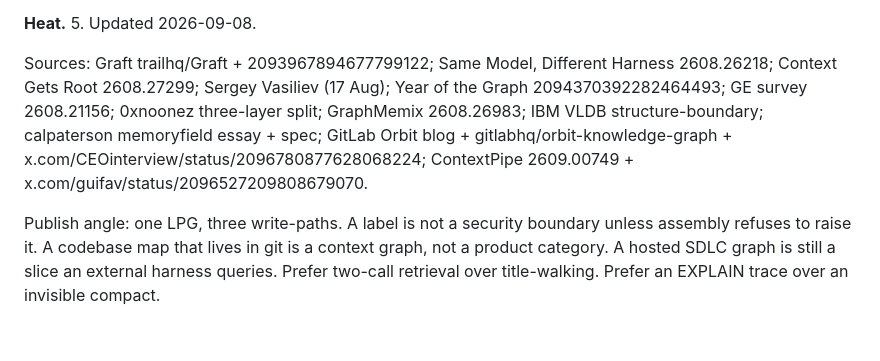
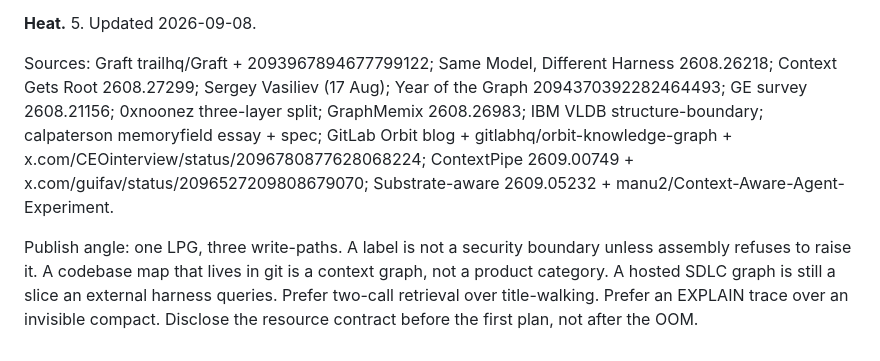
Before and after one commit to sai-prakash/agentic-corpus, a Markdown page: concepts/context-graph.md, the part around one of its changes. Rendered like a GitHub page.

Commit message:
collector 2026-09-08: skill-memory, context-graph, memory-graphs

```diff
--- a/concepts/context-graph.md
+++ b/concepts/context-graph.md
@@ -6,6 +6,6 @@
 
 **Heat.** 5. Updated 2026-09-08.
 
-Sources: Graft trailhq/Graft + 2093967894677799122; Same Model, Different Harness 2608.26218; Context Gets Root 2608.27299; Sergey Vasiliev (17 Aug); Year of the Graph 2094370392282464493; GE survey 2608.21156; 0xnoonez three-layer split; GraphMemix 2608.26983; IBM VLDB structure-boundary; calpaterson memoryfield essay + spec; GitLab Orbit blog + gitlabhq/orbit-knowledge-graph + x.com/CEOinterview/status/2096780877628068224; ContextPipe 2609.00749 + x.com/guifav/status/2096527209808679070.
+Sources: Graft trailhq/Graft + 2093967894677799122; Same Model, Different Harness 2608.26218; Context Gets Root 2608.27299; Sergey Vasiliev (17 Aug); Year of the Graph 2094370392282464493; GE survey 2608.21156; 0xnoonez three-layer split; GraphMemix 2608.26983; IBM VLDB structure-boundary; calpaterson memoryfield essay + spec; GitLab Orbit blog + gitlabhq/orbit-knowledge-graph + x.com/CEOinterview/status/2096780877628068224; ContextPipe 2609.00749 + x.com/guifav/status/2096527209808679070; Substrate-aware 2609.05232 + manu2/Context-Aware-Agent-Experiment.
 
-Publish angle: one LPG, three write-paths. A label is not a security boundary unless assembly refuses to raise it. A codebase map that lives in git is a context graph, not a product category. A hosted SDLC graph is still a slice an external harness queries. Prefer two-call retrieval over title-walking. Prefer an EXPLAIN trace over an invisible compact.
+Publish angle: one LPG, three write-paths. A label is not a security boundary unless assembly refuses to raise it. A codebase map that lives in git is a context graph, not a product category. A hosted SDLC graph is still a slice an external harness queries. Prefer two-call retrieval over title-walking. Prefer an EXPLAIN trace over an invisible compact. Disclose the resource contract before the first plan, not after the OOM.
```
Also changed, not shown: other parts of concepts/context-graph.md (+1 -1 lines), concepts/memory-graphs.md (+2 -2 lines), concepts/skill-memory.md (+3 -3 lines).
